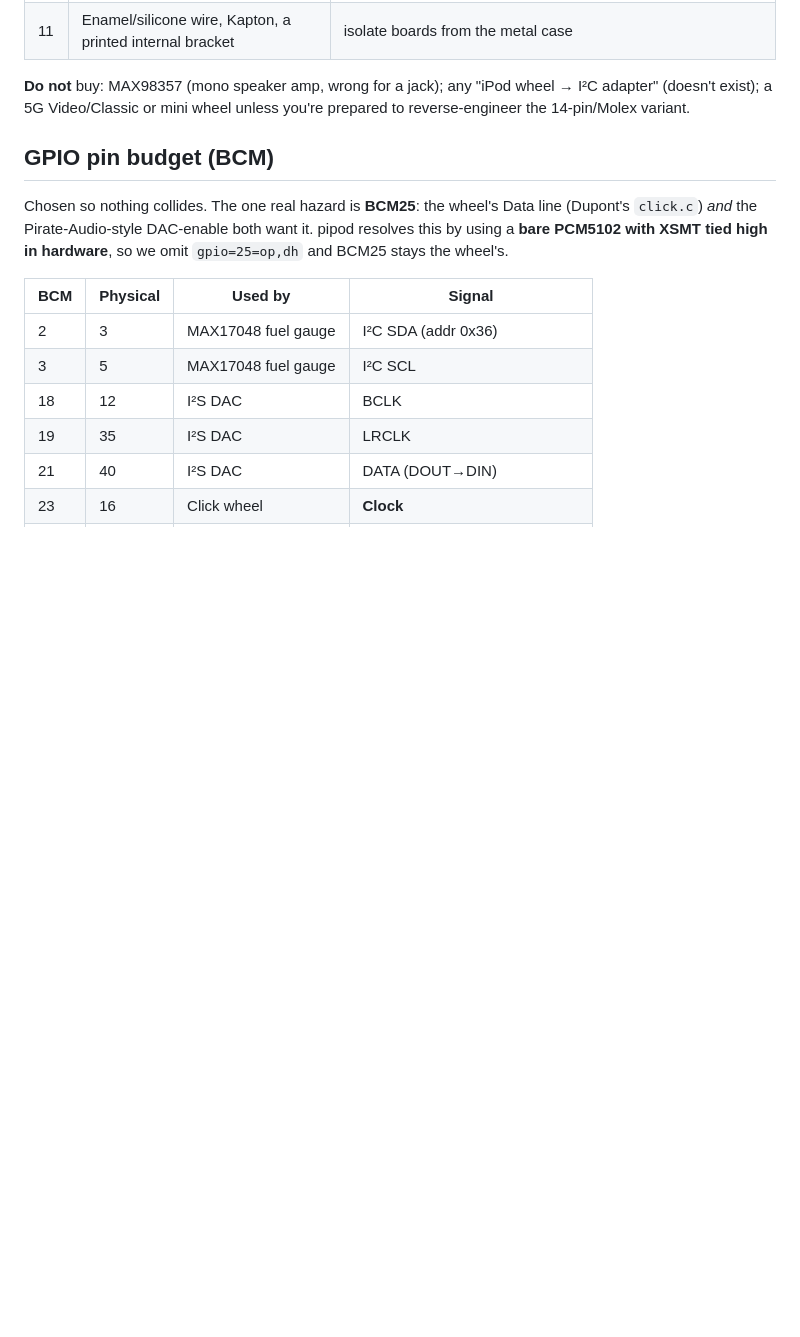
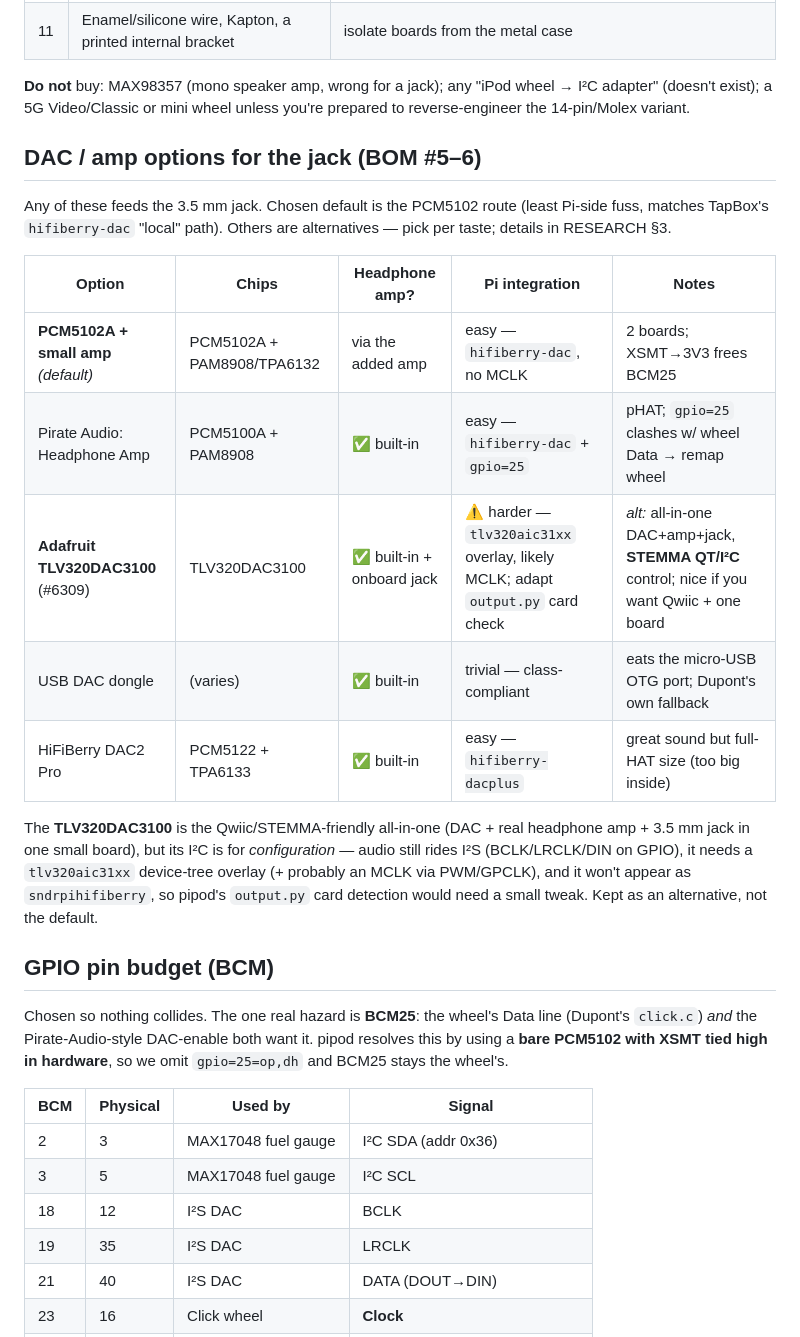
Before and after one commit to palchrb/tapbox, a Markdown page: pipod/HARDWARE.md, the part around the change. Drawn GitHub-style; blank space fills up the shorter version.

Commit message:
pipod: audio research follow-ups — DAC/amp options + sPot jack note
- RESEARCH §3: note that Dupont's sPot was Bluetooth-only (headphone jack
  decorative); he planned a USB DAC. pipod does that via I2S instead.
- HARDWARE: add a "DAC / amp options" table (PCM5102 default; Pirate Audio
  HP Amp; Adafruit TLV320DAC3100 #6309 as the Qwiic/STEMMA all-in-one alt;
  USB dongle; HiFiBerry DAC2 Pro), with Pi-integration trade-offs.

Co-Authored-By: Claude Opus 4.8 (1M context) <noreply@anthropic.com>
Claude-Session: https://claude.ai/code/session_01XFnCDqBycs4b6JS4AhR8mk

```diff
--- a/pipod/HARDWARE.md
+++ b/pipod/HARDWARE.md
@@ -23,6 +23,27 @@ Design decisions here follow from [RESEARCH.md](./RESEARCH.md). Verify the
 **Do not** buy: MAX98357 (mono speaker amp, wrong for a jack); any "iPod
 wheel → I²C adapter" (doesn't exist); a 5G Video/Classic or mini wheel
 unless you're prepared to reverse-engineer the 14-pin/Molex variant.
+
+## DAC / amp options for the jack (BOM #5–6)
+
+Any of these feeds the 3.5 mm jack. Chosen default is the PCM5102 route
+(least Pi-side fuss, matches TapBox's `hifiberry-dac` "local" path). Others
+are alternatives — pick per taste; details in RESEARCH §3.
+
+| Option | Chips | Headphone amp? | Pi integration | Notes |
+|---|---|---|---|---|
+| **PCM5102A + small amp** *(default)* | PCM5102A + PAM8908/TPA6132 | via the added amp | easy — `hifiberry-dac`, no MCLK | 2 boards; XSMT→3V3 frees BCM25 |
+| Pirate Audio: Headphone Amp | PCM5100A + PAM8908 | ✅ built-in | easy — `hifiberry-dac` + `gpio=25` | pHAT; `gpio=25` clashes w/ wheel Data → remap wheel |
+| **Adafruit TLV320DAC3100** (#6309) | TLV320DAC3100 | ✅ built-in + onboard jack | ⚠️ harder — `tlv320aic31xx` overlay, likely MCLK; adapt `output.py` card check | *alt:* all-in-one DAC+amp+jack, **STEMMA QT/I²C** control; nice if you want Qwiic + one board |
+| USB DAC dongle | (varies) | ✅ built-in | trivial — class-compliant | eats the micro-USB OTG port; Dupont's own fallback |
+| HiFiBerry DAC2 Pro | PCM5122 + TPA6133 | ✅ built-in | easy — `hifiberry-dacplus` | great sound but full-HAT size (too big inside) |
+
+The **TLV320DAC3100** is the Qwiic/STEMMA-friendly all-in-one (DAC + real
+headphone amp + 3.5 mm jack in one small board), but its I²C is for
+*configuration* — audio still rides I²S (BCLK/LRCLK/DIN on GPIO), it needs a
+`tlv320aic31xx` device-tree overlay (+ probably an MCLK via PWM/GPCLK), and
+it won't appear as `sndrpihifiberry`, so pipod's `output.py` card detection
+would need a small tweak. Kept as an alternative, not the default.
 
 ## GPIO pin budget (BCM)
 
```
Also changed, not shown: pipod/RESEARCH.md (+9 -1 lines).
